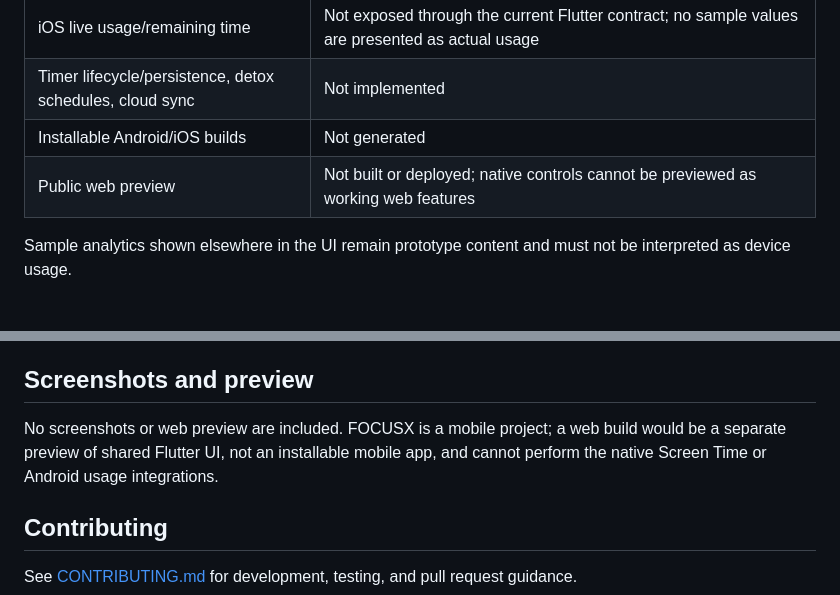
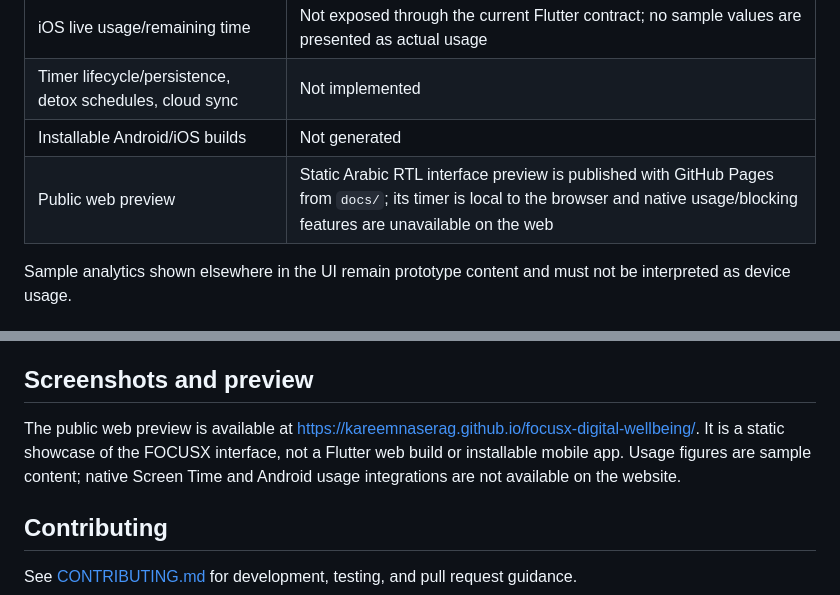
Before and after one commit to kareemnaserag/focusx-digital-wellbeing, a Markdown page: README.md, 2 parts joined by grey strips. Drawn GitHub-style.

Commit message:
Document public web preview

```diff
--- a/README.md
+++ b/README.md
@@ -26,7 +26,7 @@ FOCUSX is an Arabic-first Flutter project for digital wellbeing, focus sessions,
 | iOS live usage/remaining time | Not exposed through the current Flutter contract; no sample values are presented as actual usage |
 | Timer lifecycle/persistence, detox schedules, cloud sync | Not implemented |
 | Installable Android/iOS builds | Not generated |
-| Public web preview | Not built or deployed; native controls cannot be previewed as working web features |
+| Public web preview | Static Arabic RTL interface preview is published with GitHub Pages from `docs/`; its timer is local to the browser and native usage/blocking features are unavailable on the web |
 
 Sample analytics shown elsewhere in the UI remain prototype content and must not be interpreted as device usage.
 
@@ -106,7 +106,7 @@ These commands have **not** been run here because Flutter/Dart, generated runner
 
 ## Screenshots and preview
 
-No screenshots or web preview are included. FOCUSX is a mobile project; a web build would be a separate preview of shared Flutter UI, not an installable mobile app, and cannot perform the native Screen Time or Android usage integrations.
+The public web preview is available at https://kareemnaserag.github.io/focusx-digital-wellbeing/. It is a static showcase of the FOCUSX interface, not a Flutter web build or installable mobile app. Usage figures are sample content; native Screen Time and Android usage integrations are not available on the website.
 
 ## Contributing
 
```
